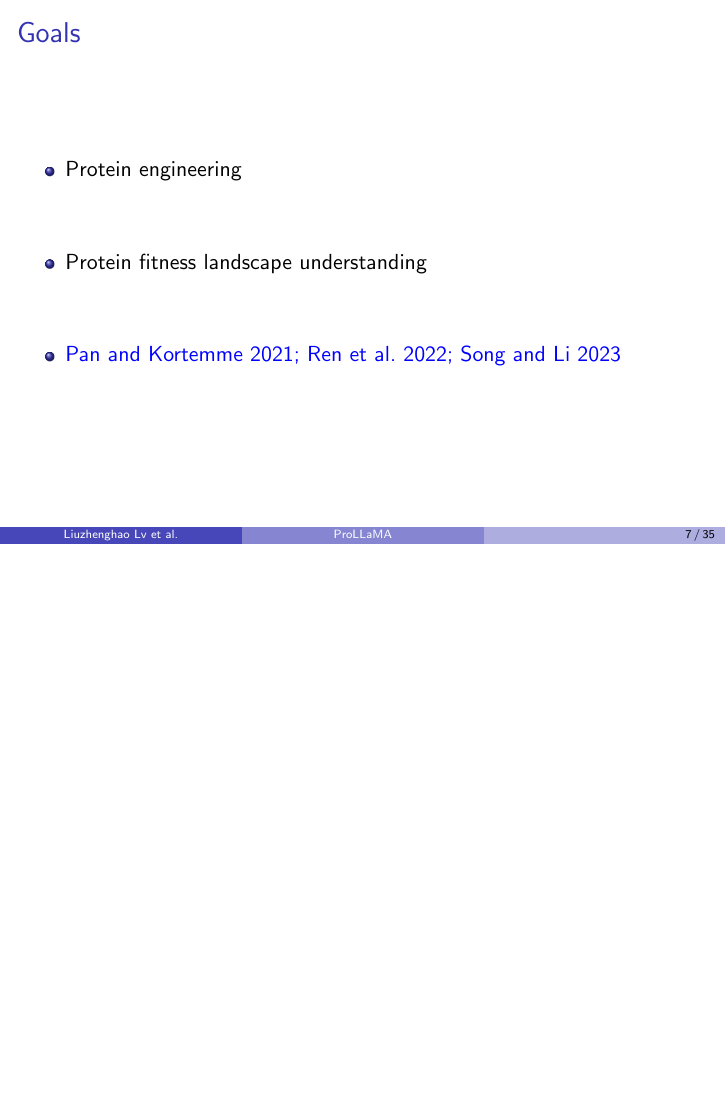
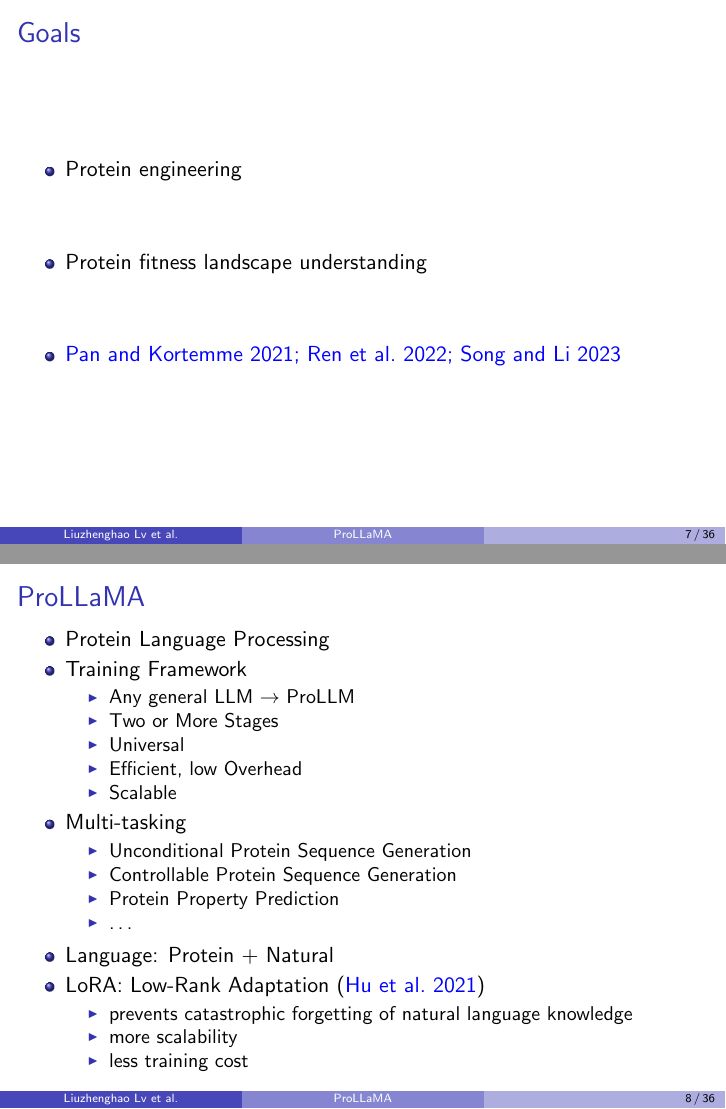
Before and after one commit to GianmarcoMidena/ProLLaMA-presentation, LaTeX slides (main.tex): page 7 of 35 before the commit and pages 7 and 8 of 36 after it, the two joined at a grey line, the shorter picture padded with empty space. Compiled offline with pdfLaTeX.

Commit message:
Introduce ProLLaMA

```diff
--- a/main.tex
+++ b/main.tex
@@ -148,6 +148,33 @@ Submitted on 26 February 2024
 \end{itemize}
 \end{frame}
 
+\begin{frame}{ProLLaMA}
+	\begin{itemize}
+		\item Protein Language Processing
+		\item Training Framework
+		\begin{itemize}
+			\item Any general LLM $\rightarrow$ ProLLM
+			\item Two or More Stages
+			\item Universal
+			\item Efficient, low Overhead
+			\item Scalable
+		\end{itemize}
+		\item Multi-tasking
+		\begin{itemize}
+			\item Unconditional Protein Sequence Generation
+			\item Controllable Protein Sequence Generation
+			\item Protein Property Prediction
+			\item \dots
+		\end{itemize}
+		\item Language: Protein + Natural
+		\item %Efficient Training:
+		LoRA: Low-Rank Adaptation~(\cite{hu2021lora})
+		\begin{itemize}
+			\item prevents catastrophic forgetting of natural language knowledge
+			\item more scalability
+			\item less training cost
+		\end{itemize}
+	\end{itemize}
 \end{frame}
 
 \input{sections/model.tex}
```
